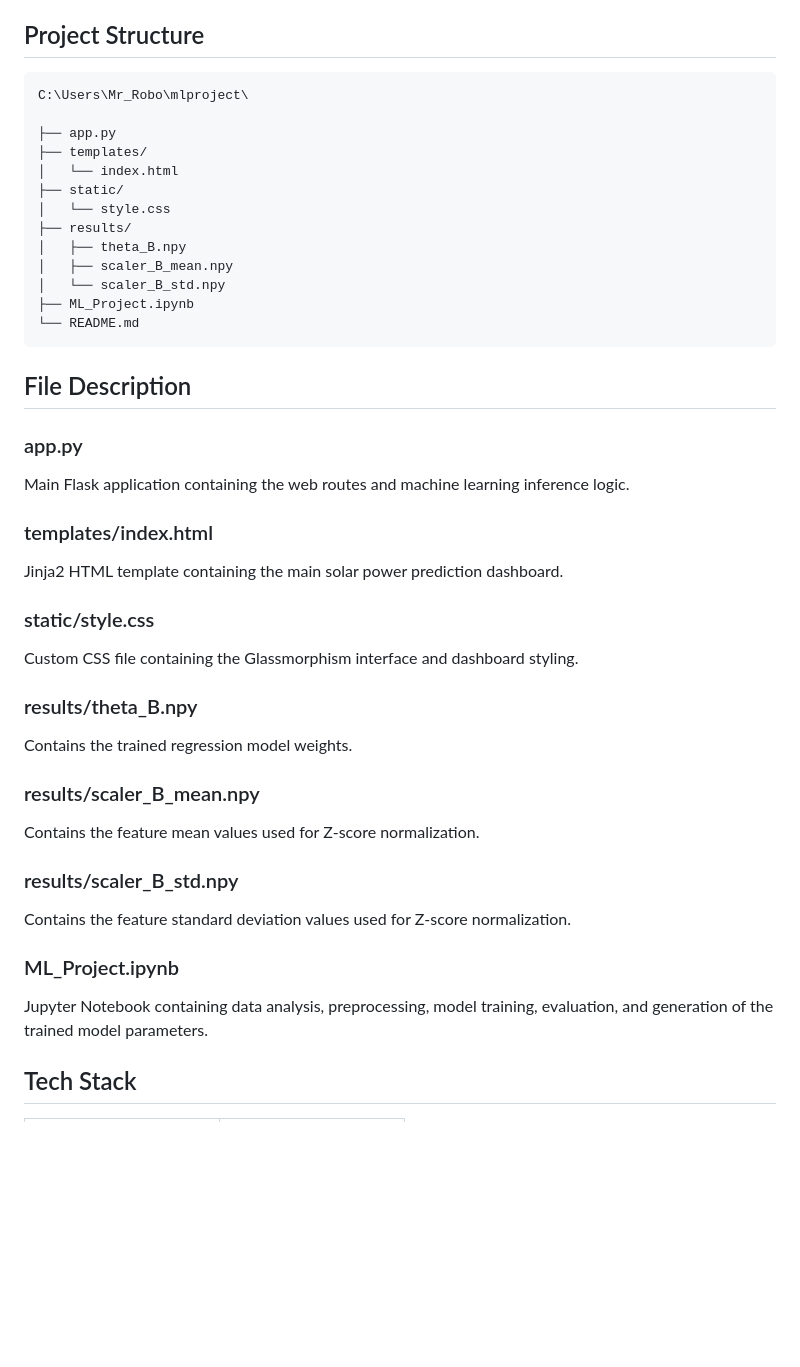
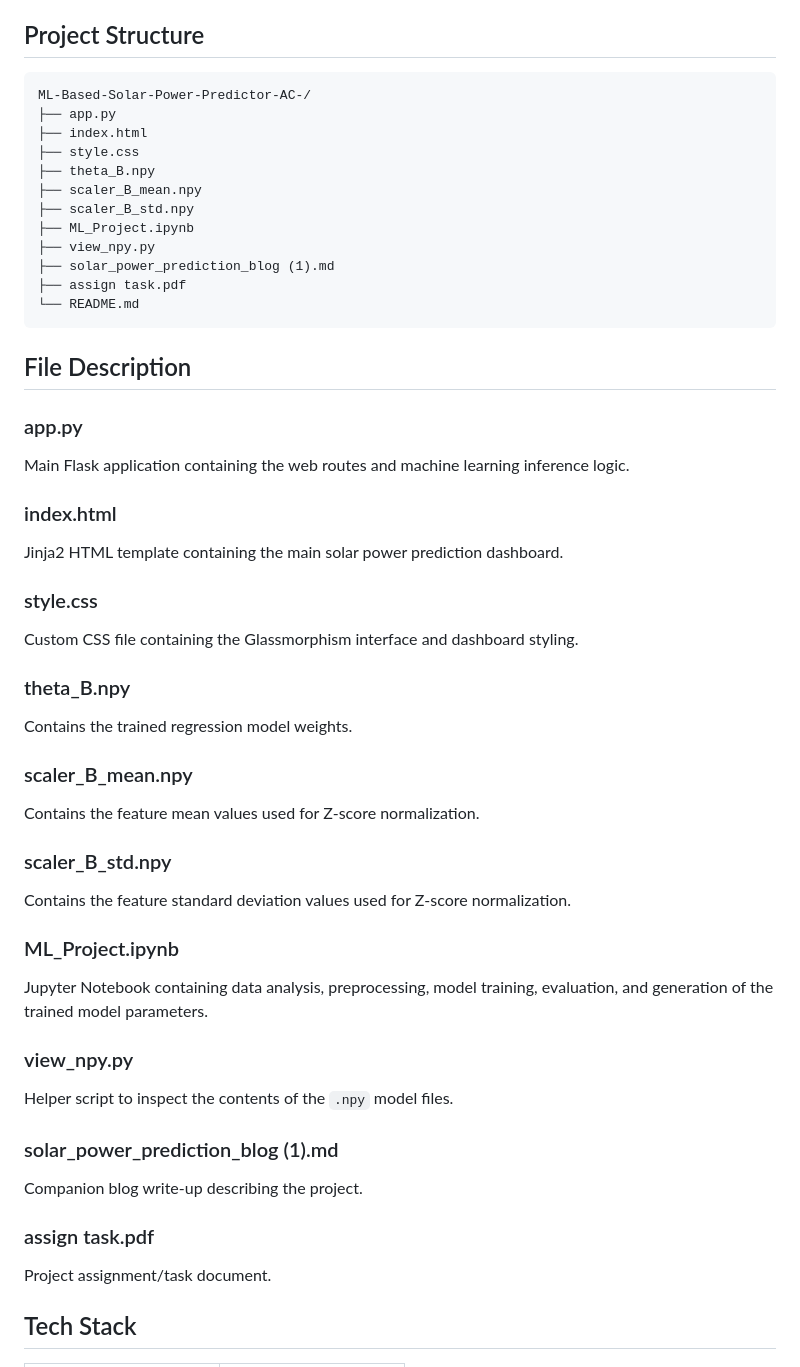
Before and after one commit to Shahzaib371-ai/ML-Based-Solar-Power-Predictor-AC-, a Markdown page: README.md, the part around one of its changes. Rendered like a GitHub page; blank space fills up the shorter version.

Commit message:
Fix README: correct project structure and file paths
Updated project structure and file descriptions in README.md to reflect changes in file organization and added new files.

````diff
--- a/README.md
+++ b/README.md
@@ -22,18 +22,17 @@ The trained model is integrated into a lightweight Flask web application that pr
 ## Project Structure
 
 ```text
-C:\Users\Mr_Robo\mlproject\
-
+ML-Based-Solar-Power-Predictor-AC-/
 ├── app.py
-├── templates/
-│   └── index.html
-├── static/
-│   └── style.css
-├── results/
-│   ├── theta_B.npy
-│   ├── scaler_B_mean.npy
-│   └── scaler_B_std.npy
+├── index.html
+├── style.css
+├── theta_B.npy
+├── scaler_B_mean.npy
+├── scaler_B_std.npy
 ├── ML_Project.ipynb
+├── view_npy.py
+├── solar_power_prediction_blog (1).md
+├── assign task.pdf
 └── README.md
 ```
 
@@ -43,29 +42,41 @@ C:\Users\Mr_Robo\mlproject\
 
 Main Flask application containing the web routes and machine learning inference logic.
 
-### templates/index.html
+### index.html
 
 Jinja2 HTML template containing the main solar power prediction dashboard.
 
-### static/style.css
+### style.css
 
 Custom CSS file containing the Glassmorphism interface and dashboard styling.
 
-### results/theta_B.npy
+### theta_B.npy
 
 Contains the trained regression model weights.
 
-### results/scaler_B_mean.npy
+### scaler_B_mean.npy
 
 Contains the feature mean values used for Z-score normalization.
 
-### results/scaler_B_std.npy
+### scaler_B_std.npy
 
 Contains the feature standard deviation values used for Z-score normalization.
 
 ### ML_Project.ipynb
 
 Jupyter Notebook containing data analysis, preprocessing, model training, evaluation, and generation of the trained model parameters.
+
+### view_npy.py
+
+Helper script to inspect the contents of the `.npy` model files.
+
+### solar_power_prediction_blog (1).md
+
+Companion blog write-up describing the project.
+
+### assign task.pdf
+
+Project assignment/task document.
 
 ## Tech Stack
 
````
Also changed, not shown: other parts of README.md (+11 -5 lines).
